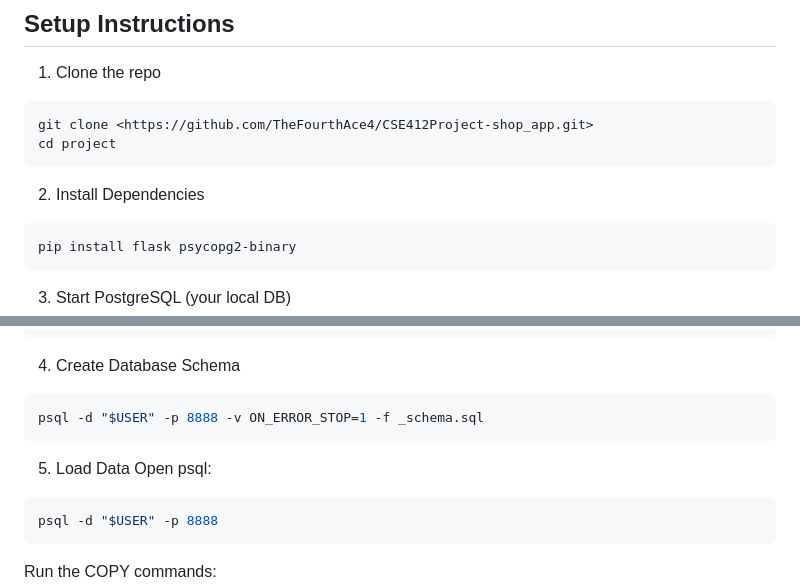
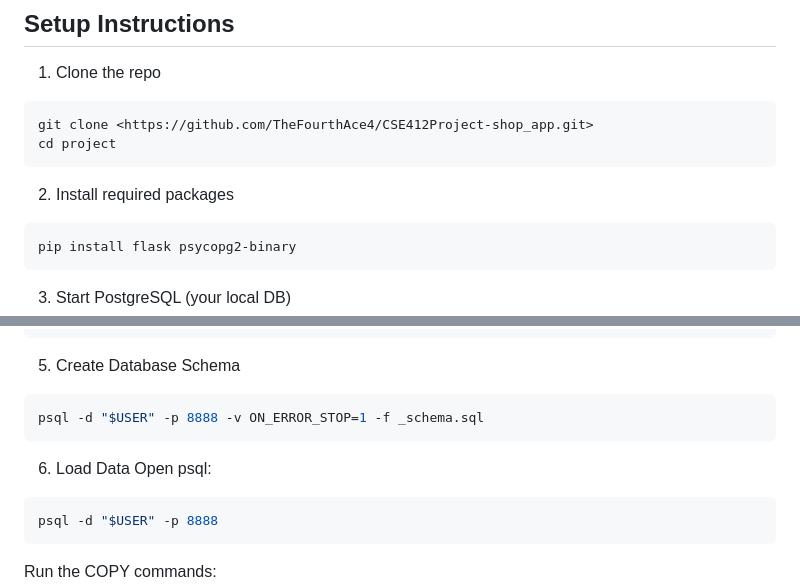
Before and after one commit to TheFourthAce4/CSE412Project-shop_app, a Markdown page: README.md, 2 parts joined by grey strips. Drawn GitHub-style.

Commit message:
Refactor README for clarity and consistency
Removed duplicate bullet points and updated numbering for clarity.

````diff
--- a/README.md
+++ b/README.md
@@ -65,7 +64,7 @@ All tables live in schema **`shop`**:
 git clone <https://github.com/TheFourthAce4/CSE412Project-shop_app.git>
 cd project
 ```
-2. Install Dependencies
+2. Install required packages
 ```bash
 pip install flask psycopg2-binary
 ```
@@ -85,11 +84,11 @@ Update these fields inside app.py:
     "port": 8888
 }
 ```
-4. Create Database Schema
+5. Create Database Schema
 ```bash
 psql -d "$USER" -p 8888 -v ON_ERROR_STOP=1 -f _schema.sql
 ```
-5. Load Data
+6. Load Data
 Open psql:
 ```bash
 psql -d "$USER" -p 8888
````
Also changed, not shown: other parts of README.md (+7 -8 lines).
